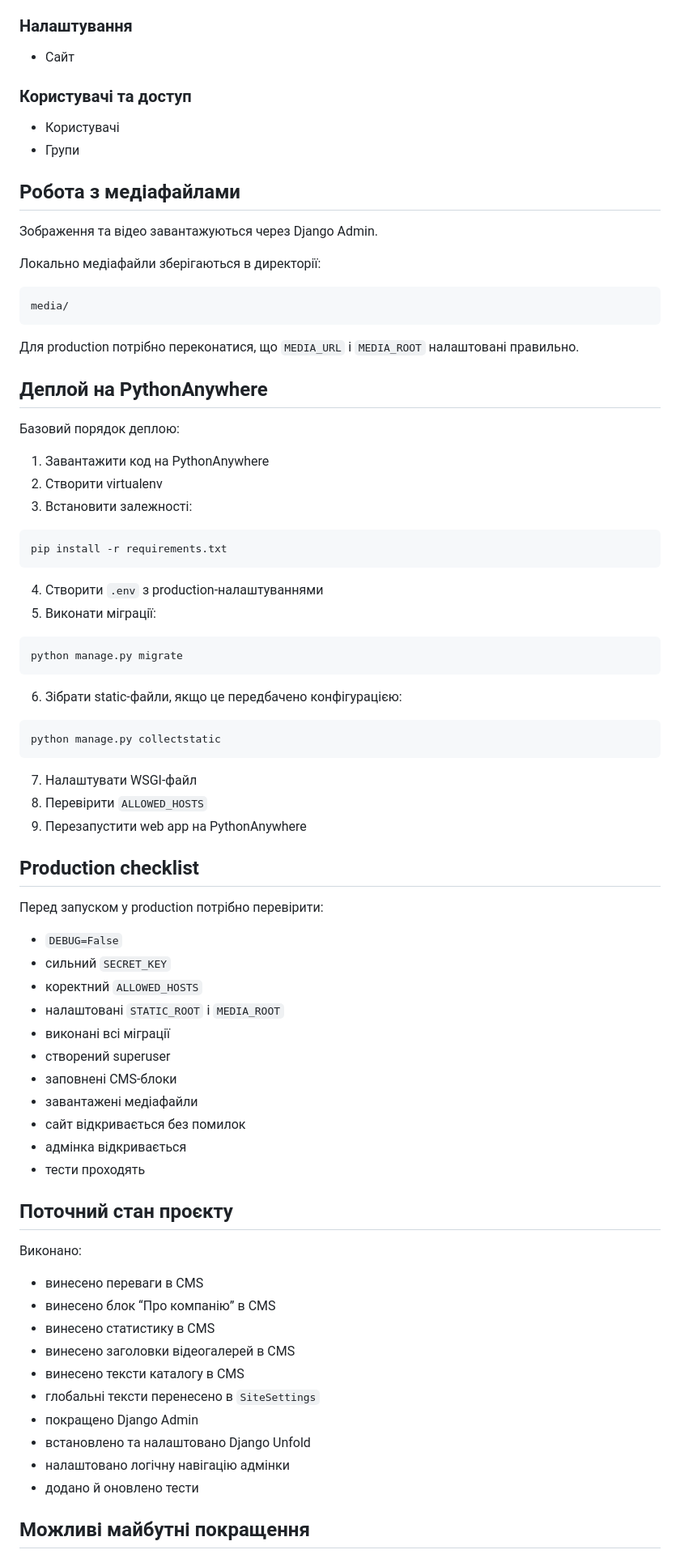
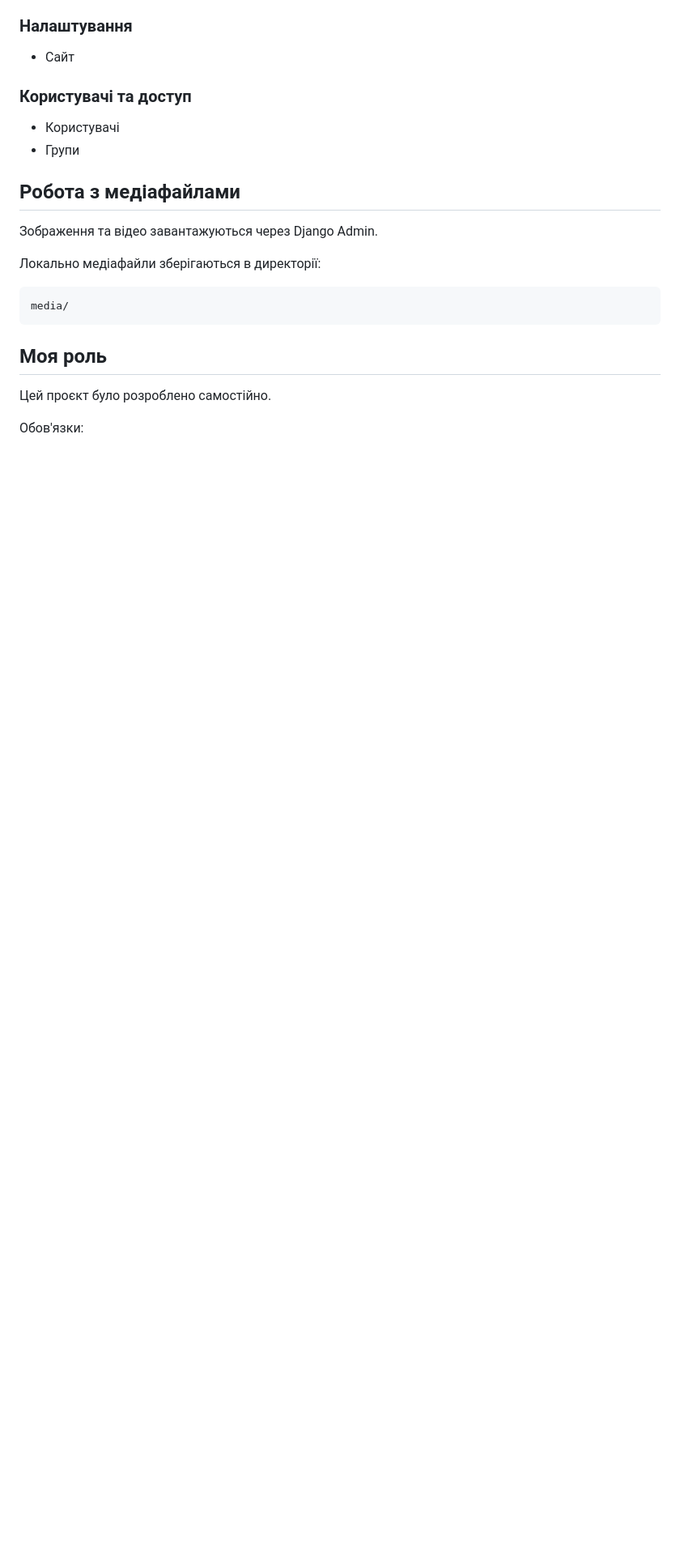
Before and after one commit to Oleksii-Moloiko/NOVOGRANKOR, a Markdown page: README.md, the part around the change printed below. Shown: that part at 81% size. Drawn GitHub-style; blank space fills up the shorter version.

````diff
--- a/README.md
+++ b/README.md
@@ -285,67 +259,9 @@ python manage.py test
 media/
 ```
 
-Для production потрібно переконатися, що `MEDIA_URL` і `MEDIA_ROOT` налаштовані правильно.
+## Моя роль
 
-## Деплой на PythonAnywhere
+Цей проєкт було розроблено самостійно.
 
-Базовий порядок деплою:
+Обов'язки:
 
-1. Завантажити код на PythonAnywhere
-2. Створити virtualenv
-3. Встановити залежності:
-
-```bash
-pip install -r requirements.txt
-```
-
-4. Створити `.env` з production-налаштуваннями
-5. Виконати міграції:
-
-```bash
-python manage.py migrate
-```
-
-6. Зібрати static-файли, якщо це передбачено конфігурацією:
-
-```bash
-python manage.py collectstatic
-```
-
-7. Налаштувати WSGI-файл
-8. Перевірити `ALLOWED_HOSTS`
-9. Перезапустити web app на PythonAnywhere
-
-## Production checklist
-
-Перед запуском у production потрібно перевірити:
-
-* `DEBUG=False`
-* сильний `SECRET_KEY`
-* коректний `ALLOWED_HOSTS`
-* налаштовані `STATIC_ROOT` і `MEDIA_ROOT`
-* виконані всі міграції
-* створений superuser
-* заповнені CMS-блоки
-* завантажені медіафайли
-* сайт відкривається без помилок
-* адмінка відкривається
-* тести проходять
-
-## Поточний стан проєкту
-
-Виконано:
-
-* винесено переваги в CMS
-* винесено блок “Про компанію” в CMS
-* винесено статистику в CMS
-* винесено заголовки відеогалерей в CMS
-* винесено тексти каталогу в CMS
-* глобальні тексти перенесено в `SiteSettings`
-* покращено Django Admin
-* встановлено та налаштовано Django Unfold
-* налаштовано логічну навігацію адмінки
-* додано й оновлено тести
-
-## Можливі майбутні покращення
-
````
Also changed, not shown: other parts of README.md (+79 -139 lines), docs/images/admin.png (added), docs/images/catalog.png (added), 1 other file.
